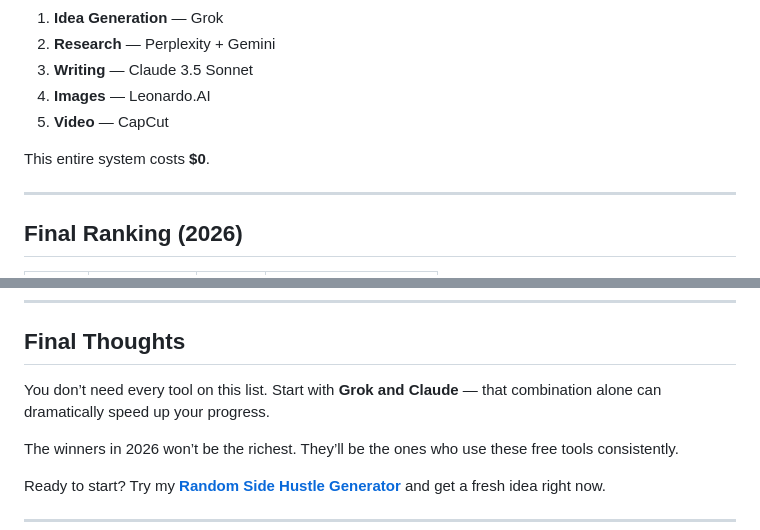
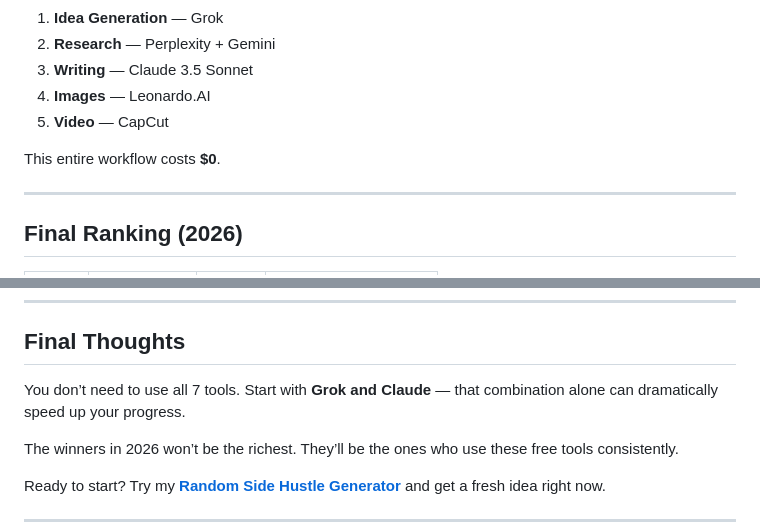
Before and after one commit to MrRandom-jpg/Hustletopia, a Markdown page: best-free-ai-tools-2026.md, 2 parts joined by grey strips. Rendered like a GitHub page.

```diff
--- a/best-free-ai-tools-2026.md
+++ b/best-free-ai-tools-2026.md
@@ -121,7 +111,7 @@ Here’s exactly how I combine them:
 4. **Images** — Leonardo.AI
 5. **Video** — CapCut
 
-This entire system costs **$0**.
+This entire workflow costs **$0**.
 
 ---
 
@@ -141,7 +131,7 @@ This entire system costs **$0**.
 
 ## Final Thoughts
 
-You don’t need every tool on this list. Start with **Grok and Claude** — that combination alone can dramatically speed up your progress.
+You don’t need to use all 7 tools. Start with **Grok and Claude** — that combination alone can dramatically speed up your progress.
 
 The winners in 2026 won’t be the richest. They’ll be the ones who use these free tools consistently.
 
```
Also changed, not shown: other parts of best-free-ai-tools-2026.md (+16 -26 lines).
